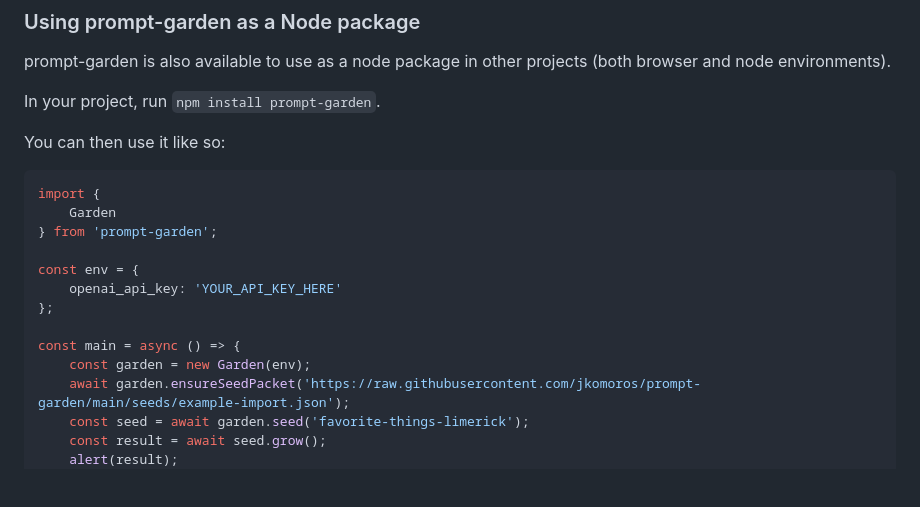
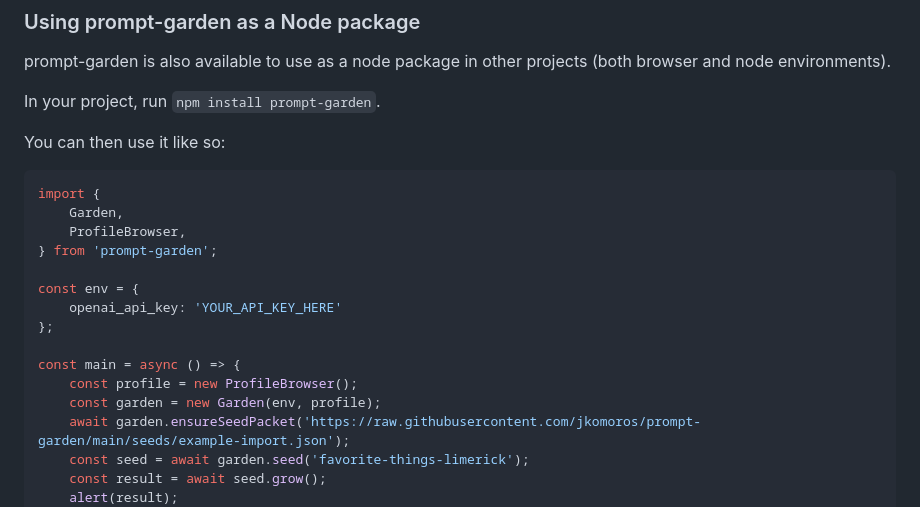
Before and after one commit to jkomoros/prompt-garden, a Markdown page: README.md, the part around the change. GitHub-like rendering; blank space fills up the shorter version.

Commit message:
Update node package usage example to use ProfileBrowser.
Part of #64.

````diff
--- a/README.md
+++ b/README.md
@@ -110,7 +110,8 @@ You can then use it like so:
 
 ```js
 import {
-    Garden
+    Garden,
+    ProfileBrowser,
 } from 'prompt-garden';
 
 const env = {
@@ -118,7 +119,8 @@ const env = {
 };
 
 const main = async () => {
-    const garden = new Garden(env);
+    const profile = new ProfileBrowser();
+    const garden = new Garden(env, profile);
     await garden.ensureSeedPacket('https://raw.githubusercontent.com/jkomoros/prompt-garden/main/seeds/example-import.json');
     const seed = await garden.seed('favorite-things-limerick');
     const result = await seed.grow();
````
